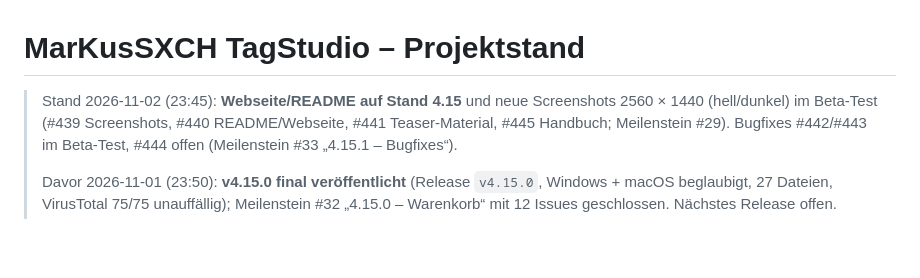
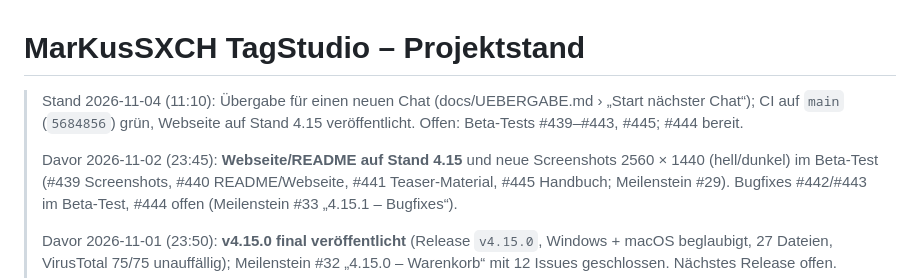
Before and after one commit to MarkusKeller8200/markussxch-tagstudio, a Markdown page: docs/PROJEKTSTAND.md, the part around the change. GitHub-like rendering; blank space fills up the shorter version.

```diff
--- a/docs/PROJEKTSTAND.md
+++ b/docs/PROJEKTSTAND.md
@@ -1,6 +1,9 @@
 # MarKusSXCH TagStudio – Projektstand
 
-> Stand 2026-11-02 (23:45): **Webseite/README auf Stand 4.15** und neue Screenshots 2560 × 1440 (hell/dunkel) im
+> Stand 2026-11-04 (11:10): Übergabe für einen neuen Chat (docs/UEBERGABE.md › „Start nächster Chat“); CI auf `main`
+> (`5684856`) grün, Webseite auf Stand 4.15 veröffentlicht. Offen: Beta-Tests #439–#443, #445; #444 bereit.
+>
+> Davor 2026-11-02 (23:45): **Webseite/README auf Stand 4.15** und neue Screenshots 2560 × 1440 (hell/dunkel) im
 > Beta-Test (#439 Screenshots, #440 README/Webseite, #441 Teaser-Material, #445 Handbuch; Meilenstein #29). Bugfixes #442/#443 im
 > Beta-Test, #444 offen (Meilenstein #33 „4.15.1 – Bugfixes“).
 >
```
Also changed, not shown: docs/UEBERGABE.md (+56 -1 lines).
